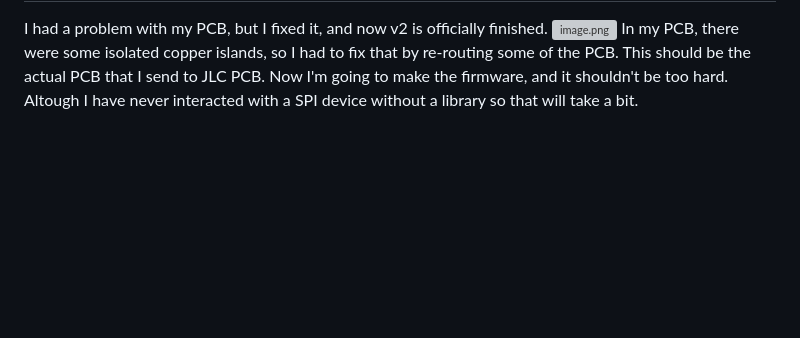
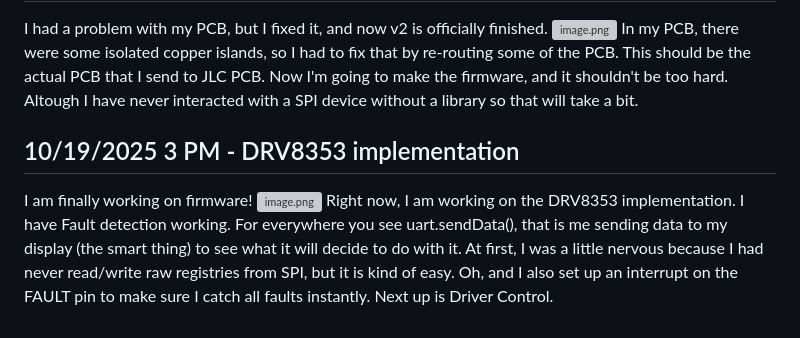
Before and after one commit to Choccy-vr/BeanBike, a Markdown page: JOURNAL.md, the part around one of its changes. Rendered like a GitHub page; blank space fills up the shorter version; grey boxes are pictures that could not be loaded.

```diff
--- a/JOURNAL.md
+++ b/JOURNAL.md
@@ -114,3 +114,9 @@ Been a while. But I finished everything on PCB v2 (except silkscreen). I placed
 I had a problem with my PCB, but I fixed it, and now v2 is officially finished.
 ![image.png](https://blueprint.hackclub.com/user-attachments/blobs/proxy/eyJfcmFpbHMiOnsiZGF0YSI6MzM5MiwicHVyIjoiYmxvYl9pZCJ9fQ==--80aeae5ce28ee01168b97e2b7e07c51e8dc029dc/image.png)
 In my PCB, there were some isolated copper islands, so I had to fix that by re-routing some of the PCB. This should be the actual PCB that I send to JLC PCB. Now I'm going to make the firmware, and it shouldn't be too hard. Altough I have never interacted with a SPI device without a library so that will take a bit.
+
+## 10/19/2025 3 PM - DRV8353 implementation
+
+I am finally working on firmware!
+![image.png](https://blueprint.hackclub.com/user-attachments/blobs/proxy/eyJfcmFpbHMiOnsiZGF0YSI6MzQ5MSwicHVyIjoiYmxvYl9pZCJ9fQ==--20ec2375586308a90d845129184ca8e4d080ea64/image.png)
+Right now, I am working on the DRV8353 implementation. I have Fault detection working. For everywhere you see uart.sendData(), that is me sending data to my display (the smart thing) to see what it will decide to do with it. At first, I was a little nervous because I had never read/write raw registries from SPI, but it is kind of easy. Oh, and I also set up an interrupt on the FAULT pin to make sure I catch all faults instantly. Next up is Driver Control.
```
Also changed, not shown: other parts of JOURNAL.md (+1 -1 lines).
